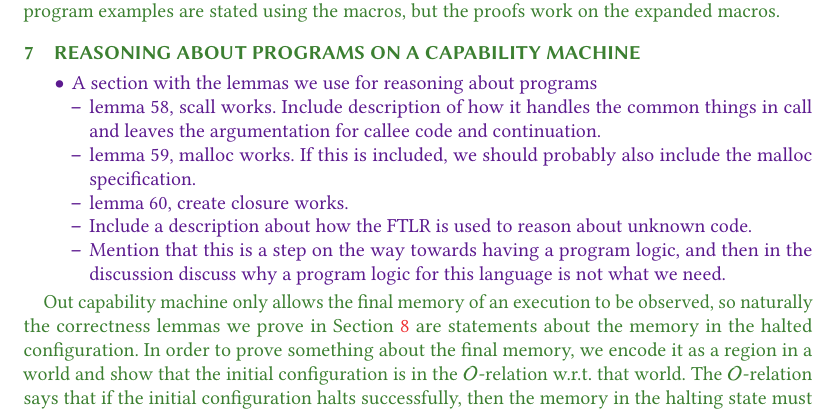
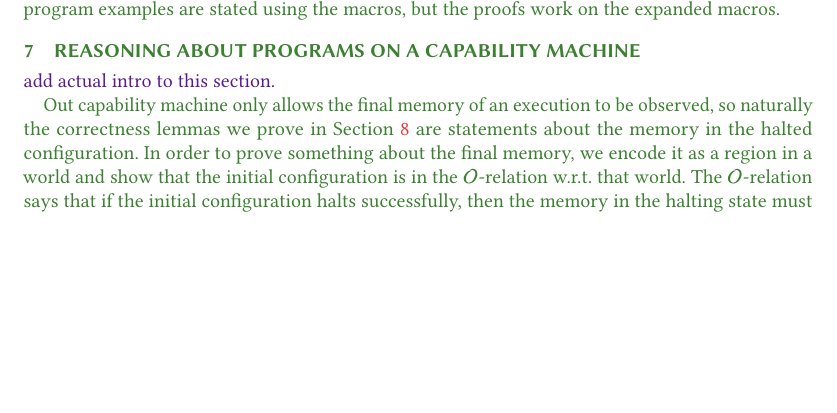
Before and after one commit to dominiquedevriese/capability-machine-reasoning-on-paper, a LaTeX paper (toplas/paper.tex): part of page 22 of 42, cut so that both start at the same text, the shorter picture padded with empty space. Compiled offline with pdfLaTeX.

Commit message:
Update TOPLS suggestion

```diff
--- a/toplas/paper.tex
+++ b/toplas/paper.tex
@@ -2687,24 +2687,25 @@ macros, but the proofs work on the expanded macros.
 \begin{toplas}
 \section{Reasoning about programs on a capability machine}
 \label{sec:reasoning}
-\itoplassug{
-  \begin{itemize}
-  \item A section with the lemmas we use for reasoning about programs
-    \begin{itemize}
-    \item lemma 58, scall works. Include description of how it handles the
-      common things in call and leaves the argumentation for callee code and
-      continuation.
-    \item lemma 59, malloc works. If this is included, we should probably also
-      include the malloc specification.
-    \item lemma 60, create closure works.
-    \item Include a description about how the FTLR is used to reason about
-      unknown code.
-    \item Mention that this is a step on the way towards having a program logic,
-      and then in the discussion discuss why a program logic for this language
-      is not what we need.
-    \end{itemize}
-  \end{itemize}
-}
+% \itoplassug{
+%   \begin{itemize}
+%   \item A section with the lemmas we use for reasoning about programs
+%     \begin{itemize}
+%     \item lemma 58, scall works. Include description of how it handles the
+%       common things in call and leaves the argumentation for callee code and
+%       continuation.
+%     \item lemma 59, malloc works. If this is included, we should probably also
+%       include the malloc specification.
+%     \item lemma 60, create closure works.
+%     \item Include a description about how the FTLR is used to reason about
+%       unknown code.
+%     \item Mention that this is a step on the way towards having a program logic,
+%       and then in the discussion discuss why a program logic for this language
+%       is not what we need.
+%     \end{itemize}
+%   \end{itemize}
+% }
+\itoplassug{add actual intro to this section.}
 
 % Anti-reduction lemma
 Out capability machine only allows the final memory of an execution to be
```
